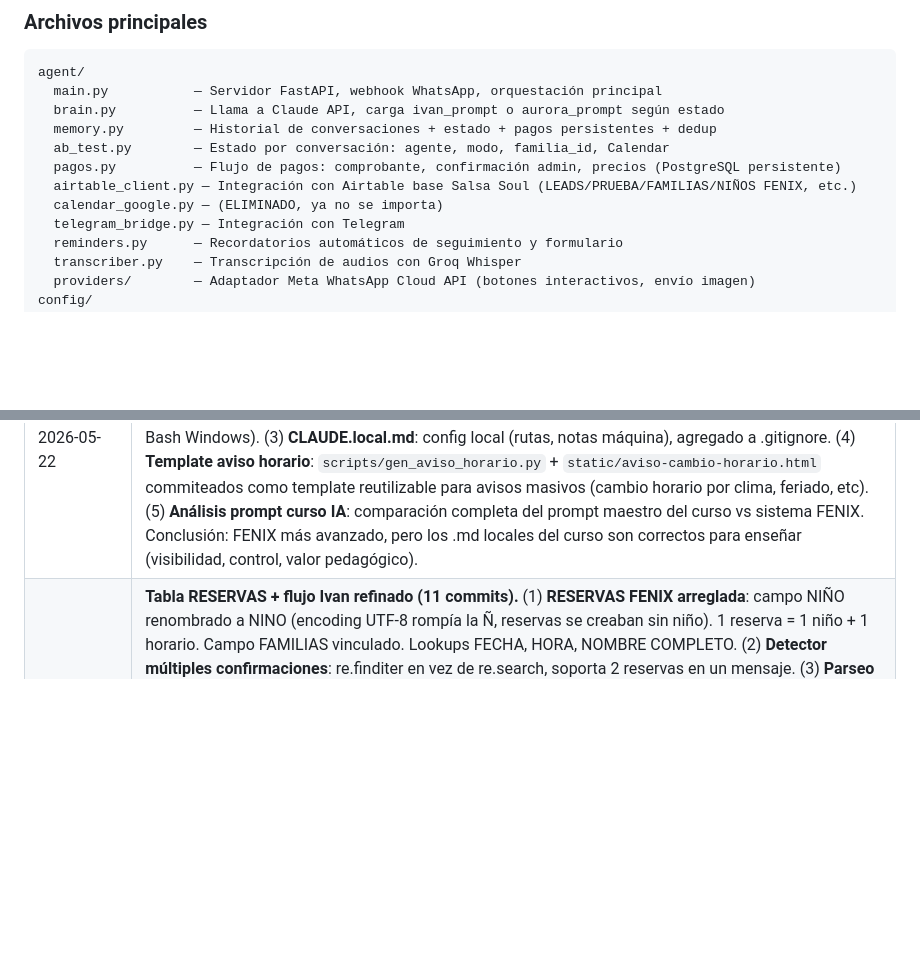
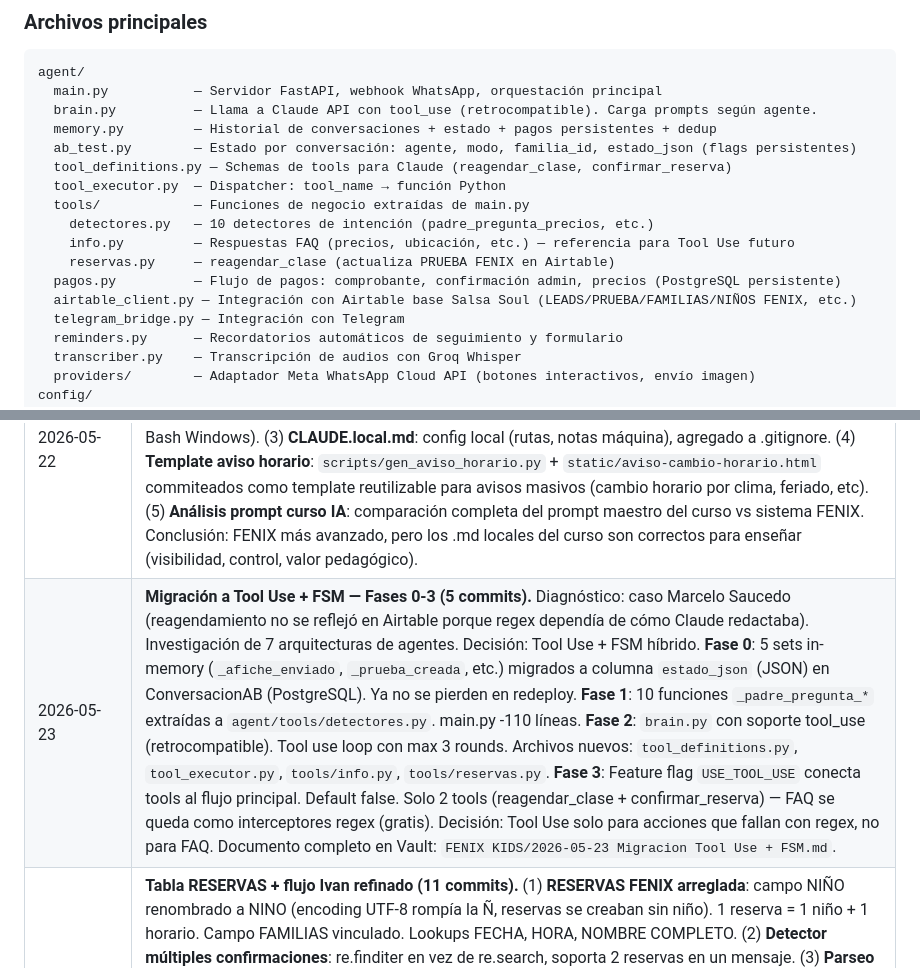
Before and after one commit to ivanlafuentepy/fenix-kids-agent, a Markdown page: FENIX_RESUMEN.md, 2 parts joined by grey strips. Rendered like a GitHub page; blank space fills up the shorter version.

Commit message:
docs: cierre sesion 2026-05-23 — migracion Tool Use Fases 0-3

````diff
--- a/FENIX_RESUMEN.md
+++ b/FENIX_RESUMEN.md
@@ -50,12 +50,17 @@ Opera con **dos agentes IA** en el mismo número de WhatsApp:
 ```
 agent/
   main.py           — Servidor FastAPI, webhook WhatsApp, orquestación principal
-  brain.py          — Llama a Claude API, carga ivan_prompt o aurora_prompt según estado
+  brain.py          — Llama a Claude API con tool_use (retrocompatible). Carga prompts según agente.
   memory.py         — Historial de conversaciones + estado + pagos persistentes + dedup
-  ab_test.py        — Estado por conversación: agente, modo, familia_id, Calendar
+  ab_test.py        — Estado por conversación: agente, modo, familia_id, estado_json (flags persistentes)
+  tool_definitions.py — Schemas de tools para Claude (reagendar_clase, confirmar_reserva)
+  tool_executor.py  — Dispatcher: tool_name → función Python
+  tools/            — Funciones de negocio extraídas de main.py
+    detectores.py   — 10 detectores de intención (padre_pregunta_precios, etc.)
+    info.py         — Respuestas FAQ (precios, ubicación, etc.) — referencia para Tool Use futuro
+    reservas.py     — reagendar_clase (actualiza PRUEBA FENIX en Airtable)
   pagos.py          — Flujo de pagos: comprobante, confirmación admin, precios (PostgreSQL persistente)
   airtable_client.py — Integración con Airtable base Salsa Soul (LEADS/PRUEBA/FAMILIAS/NIÑOS FENIX, etc.)
-  calendar_google.py — (ELIMINADO, ya no se importa)
   telegram_bridge.py — Integración con Telegram
   reminders.py      — Recordatorios automáticos de seguimiento y formulario
   transcriber.py    — Transcripción de audios con Groq Whisper
@@ -594,4 +599,5 @@ Datos bancarios: Ivan Lafuente, Itaú, Cta cte 1074574, CI 1604338.
 | 2026-05-16/17 | **Fix monto afiche + registrar cara mejorado (6 commits).** (1) **Fix monto_prueba_por_hijos 90k→150k**: afiche de precios ("Prueba: 90.000 Gs") matcheaba regex `prueba/eval:` antes del monto real acordado. Fix: skip mensajes-afiche (contienen "1 hijo" + "2 hijos") + nuevos patrones ("X Gs por N sábados", "Pagás al llegar: X Gs"). (2) **Registrar cara — lista numerada**: si hay múltiples matches muestra lista 1-N para seleccionar. Antes decía "usá nombre completo". (3) **Registrar cara — foto+caption en un mensaje**: caption de imagen se pasa como campo en MensajeEntrante. Si mandás foto con caption "registrar cara matheo" procesa todo de una. Si hay múltiples, muestra lista y reutiliza la foto al elegir. (4) **Búsqueda tolerante a acentos**: "cesar" encuentra "César" generando variantes con/sin acentos. (5) **Busca en NIÑOS + PRUEBA simultáneamente**: antes solo en NIÑOS y si matcheaba no iba a PRUEBA (bug "max" → Maximiliano en vez de Max Ki Bae). (6) **Búsqueda multi-palabra**: "max lee" busca registros con "max" Y "lee" en NOMBRE+APELLIDO (ambas tablas). (7) **Foto como attachment**: al registrar cara, sube la imagen al campo FOTO de Airtable via content.airtable.com (base64). Nueva función `subir_attachment_airtable` en airtable_client.py. |
 | 2026-05-18 | **Página follow-up pruebas + skills + modo padre (7 commits).** (1) **Página FU pruebas 16/mayo**: consulta Airtable PRUEBA FENIX, filtra PRESENTE=true, excluye INSCRIPTO, agrupa por padre, genera mensajes personalizados por rango etario (3-5/6-8/9-12/mixto). Estructura: pregunta abierta + consejo de profe + promo 12 clases 750k + P.D. sin vencimiento. HTML dark mode con botones wa.me directos, served desde `/fu/{archivo}?key=ADMIN_KEY`. 13 familias, 18 niños. (2) **Endpoint /test-envio/{tel}**: diagnóstico de envío — envía mensaje desde Railway (no curl directo a Meta). Resolvió problema de ventana 24h. (3) **Skills Claude Code**: carpeta `.claude/skills/` con lógica de `/fusabado` y `/endpoint`. Proxies en `commands/`. `/fusabado` automatiza todo el proceso FU (Airtable→HTML→deploy→WhatsApp). `/endpoint` analiza conversaciones de prod. (4) **"modo padre" unificado**: reset completo + activa modo padre en un solo comando. "holayosoyfenix" sigue como alias. (5) **Admin modo secre por defecto**: mensajes no-comando se ignoran (comportamiento correcto, no bug). |
 | 2026-05-22 | **Inyección fecha completa + hooks SessionStart/End + CLAUDE.local.md + template aviso horario (2 commits).** (1) **brain.py**: `_contexto_fechas()` ahora inyecta hora actual (`%H:%M`), MAÑANA y PASADO MAÑANA pre-calculados + regla "NUNCA calcules fechas" (patrón Dorita). (2) **Hooks CC**: settings.json con SessionStart (fecha, branch, git status, últimos 5 commits) y SessionEnd (timestamp). Sin TZ (Git Bash Windows). (3) **CLAUDE.local.md**: config local (rutas, notas máquina), agregado a .gitignore. (4) **Template aviso horario**: `scripts/gen_aviso_horario.py` + `static/aviso-cambio-horario.html` commiteados como template reutilizable para avisos masivos (cambio horario por clima, feriado, etc). (5) **Análisis prompt curso IA**: comparación completa del prompt maestro del curso vs sistema FENIX. Conclusión: FENIX más avanzado, pero los .md locales del curso son correctos para enseñar (visibilidad, control, valor pedagógico). |
+| 2026-05-23 | **Migración a Tool Use + FSM — Fases 0-3 (5 commits).** Diagnóstico: caso Marcelo Saucedo (reagendamiento no se reflejó en Airtable porque regex dependía de cómo Claude redactaba). Investigación de 7 arquitecturas de agentes. Decisión: Tool Use + FSM híbrido. **Fase 0**: 5 sets in-memory (`_afiche_enviado`, `_prueba_creada`, etc.) migrados a columna `estado_json` (JSON) en ConversacionAB (PostgreSQL). Ya no se pierden en redeploy. **Fase 1**: 10 funciones `_padre_pregunta_*` extraídas a `agent/tools/detectores.py`. main.py -110 líneas. **Fase 2**: `brain.py` con soporte tool_use (retrocompatible). Tool use loop con max 3 rounds. Archivos nuevos: `tool_definitions.py`, `tool_executor.py`, `tools/info.py`, `tools/reservas.py`. **Fase 3**: Feature flag `USE_TOOL_USE` conecta tools al flujo principal. Default false. Solo 2 tools (reagendar_clase + confirmar_reserva) — FAQ se queda como interceptores regex (gratis). Decisión: Tool Use solo para acciones que fallan con regex, no para FAQ. Documento completo en Vault: `FENIX KIDS/2026-05-23 Migracion Tool Use + FSM.md`. |
 | 2026-04-25 (parte 2) | **Tabla RESERVAS + flujo Ivan refinado (11 commits).** (1) **RESERVAS FENIX arreglada**: campo NIÑO renombrado a NINO (encoding UTF-8 rompía la Ñ, reservas se creaban sin niño). 1 reserva = 1 niño + 1 horario. Campo FAMILIAS vinculado. Lookups FECHA, HORA, NOMBRE COMPLETO. (2) **Detector múltiples confirmaciones**: re.finditer en vez de re.search, soporta 2 reservas en un mensaje. (3) **Parseo de fecha robusto**: soporta "9 de mayo", "3/5" y solo número. Antes solo "d/m". (4) **Ivan nunca lista precios**: siempre "te paso un afiche para que veas todas las opciones". (5) **Follow-up afiche exacto**: "te puedo agendar o te gustaría que te llame?". (6) **Llamada programada**: padre dice hora → sistema programa alerta al admin a esa hora (WhatsApp + Telegram). Si ya pasó, alerta inmediata. (7) **FASE 1.5 en 2 pasos**: paso 1 "con quién tengo el gusto?", paso 2 "cómo se llama y cuántos años tiene tu hijo/a?". (8) **Extracción nombres mejorada**: regex hijo acepta minúsculas, detector padre parsea coma ("Ivan, se llama benja"). (9) **TALLA REMERA**: campo select (6/8/10/12/14/P/M/G/XG), Aurora pregunta si vacío. (10) **Link wa.me**: "te escribo desde mi personal, te puedo llamar ahora?". (11) **Aurora acepta agendar para hoy** si el padre lo pide. |
````
